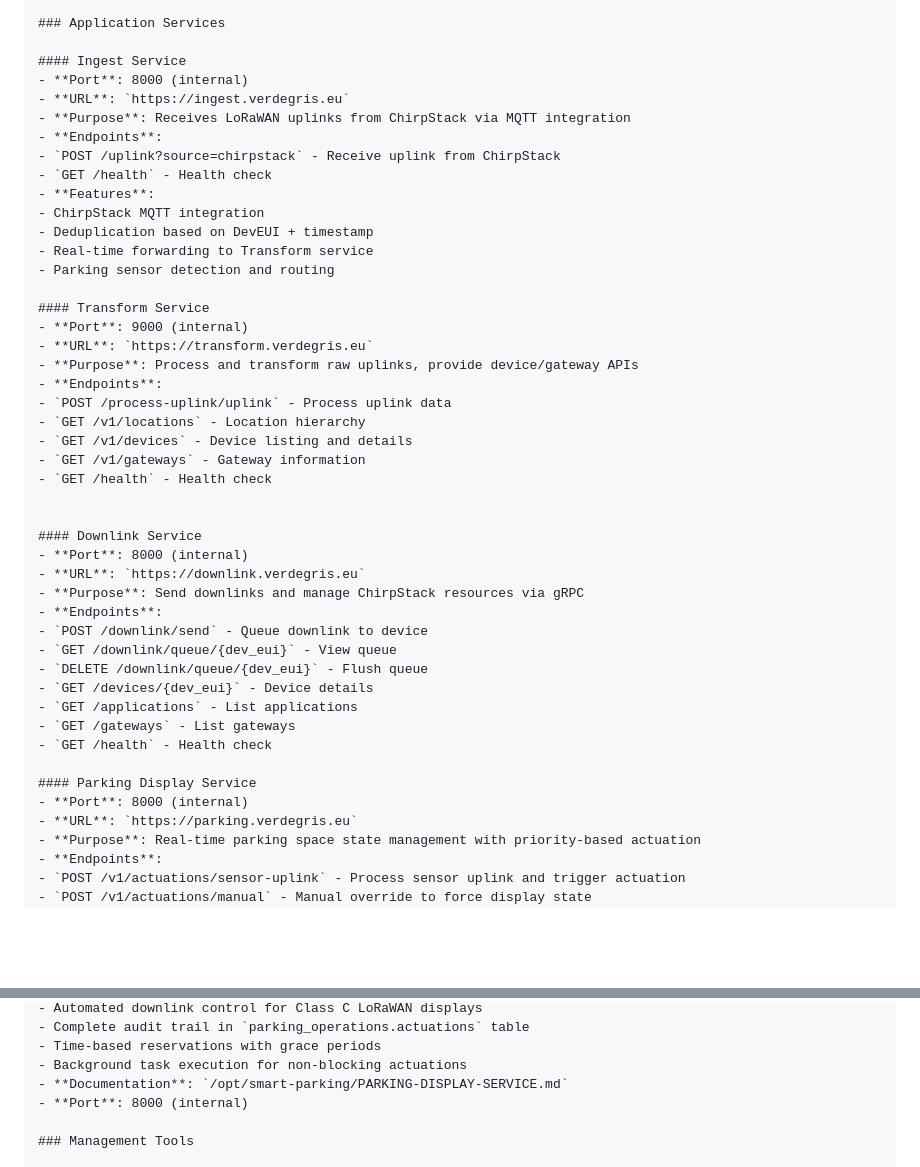
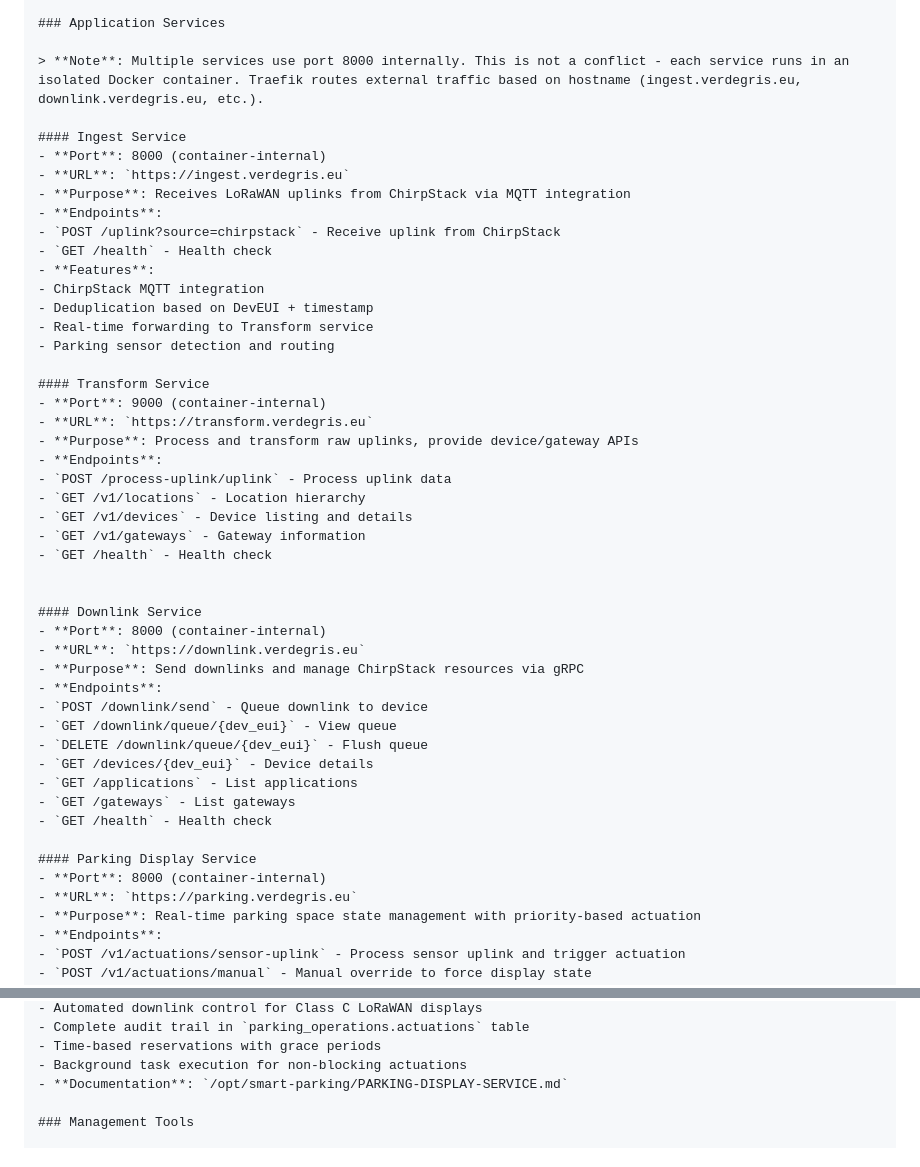
Before and after one commit to cpaumelle/smart-parking-platform, a Markdown page: README.md, 2 parts joined by grey strips. GitHub-like rendering; blank space fills up the shorter version.

Commit message:
docs: clarify container-internal port usage to prevent confusion
Added explanatory note and updated port descriptions:
- Added note explaining multiple services can use port 8000 without conflict
- Clarified that ports are "container-internal" not host ports
- Explained Traefik routing by hostname (ingest.verdegris.eu, etc.)
- Updated all service port descriptions for consistency
- Removed duplicate port line in Parking Display Service section

This resolves potential confusion about port conflicts between services
running on the same internal port within isolated Docker containers.

🤖 Generated with [Claude Code](https://claude.com/claude-code)

Co-Authored-By: Claude <noreply@anthropic.com>

```diff
--- a/README.md
+++ b/README.md
@@ -399,8 +399,10 @@ For complete troubleshooting guide, see [KERLINK_GATEWAY_SETUP.md](scripts/gatew
 
 ### Application Services
 
+> **Note**: Multiple services use port 8000 internally. This is not a conflict - each service runs in an isolated Docker container. Traefik routes external traffic based on hostname (ingest.verdegris.eu, downlink.verdegris.eu, etc.).
+
 #### Ingest Service
-- **Port**: 8000 (internal)
+- **Port**: 8000 (container-internal)
 - **URL**: `https://ingest.verdegris.eu`
 - **Purpose**: Receives LoRaWAN uplinks from ChirpStack via MQTT integration
 - **Endpoints**:
@@ -413,7 +415,7 @@ For complete troubleshooting guide, see [KERLINK_GATEWAY_SETUP.md](scripts/gatew
   - Parking sensor detection and routing
 
 #### Transform Service
-- **Port**: 9000 (internal)
+- **Port**: 9000 (container-internal)
 - **URL**: `https://transform.verdegris.eu`
 - **Purpose**: Process and transform raw uplinks, provide device/gateway APIs
 - **Endpoints**:
@@ -425,7 +427,7 @@ For complete troubleshooting guide, see [KERLINK_GATEWAY_SETUP.md](scripts/gatew
 
 
 #### Downlink Service
-- **Port**: 8000 (internal)
+- **Port**: 8000 (container-internal)
 - **URL**: `https://downlink.verdegris.eu`
 - **Purpose**: Send downlinks and manage ChirpStack resources via gRPC
 - **Endpoints**:
@@ -438,7 +440,7 @@ For complete troubleshooting guide, see [KERLINK_GATEWAY_SETUP.md](scripts/gatew
   - `GET /health` - Health check
 
 #### Parking Display Service
-- **Port**: 8000 (internal)
+- **Port**: 8000 (container-internal)
 - **URL**: `https://parking.verdegris.eu`
 - **Purpose**: Real-time parking space state management with priority-based actuation
 - **Endpoints**:
@@ -457,7 +459,6 @@ For complete troubleshooting guide, see [KERLINK_GATEWAY_SETUP.md](scripts/gatew
   - Time-based reservations with grace periods
   - Background task execution for non-blocking actuations
 - **Documentation**: `/opt/smart-parking/PARKING-DISPLAY-SERVICE.md`
-- **Port**: 8000 (internal)
 
 ### Management Tools
 
```
